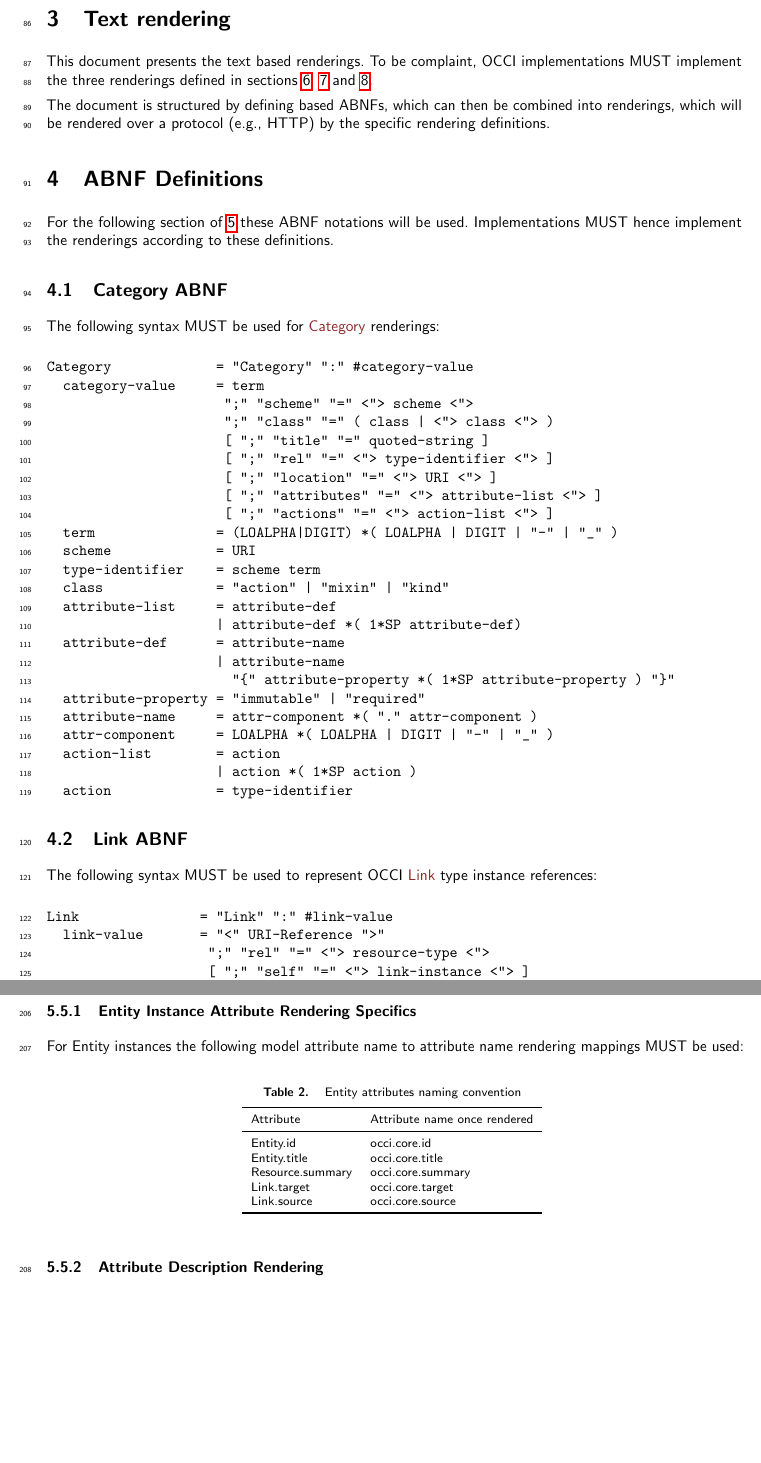
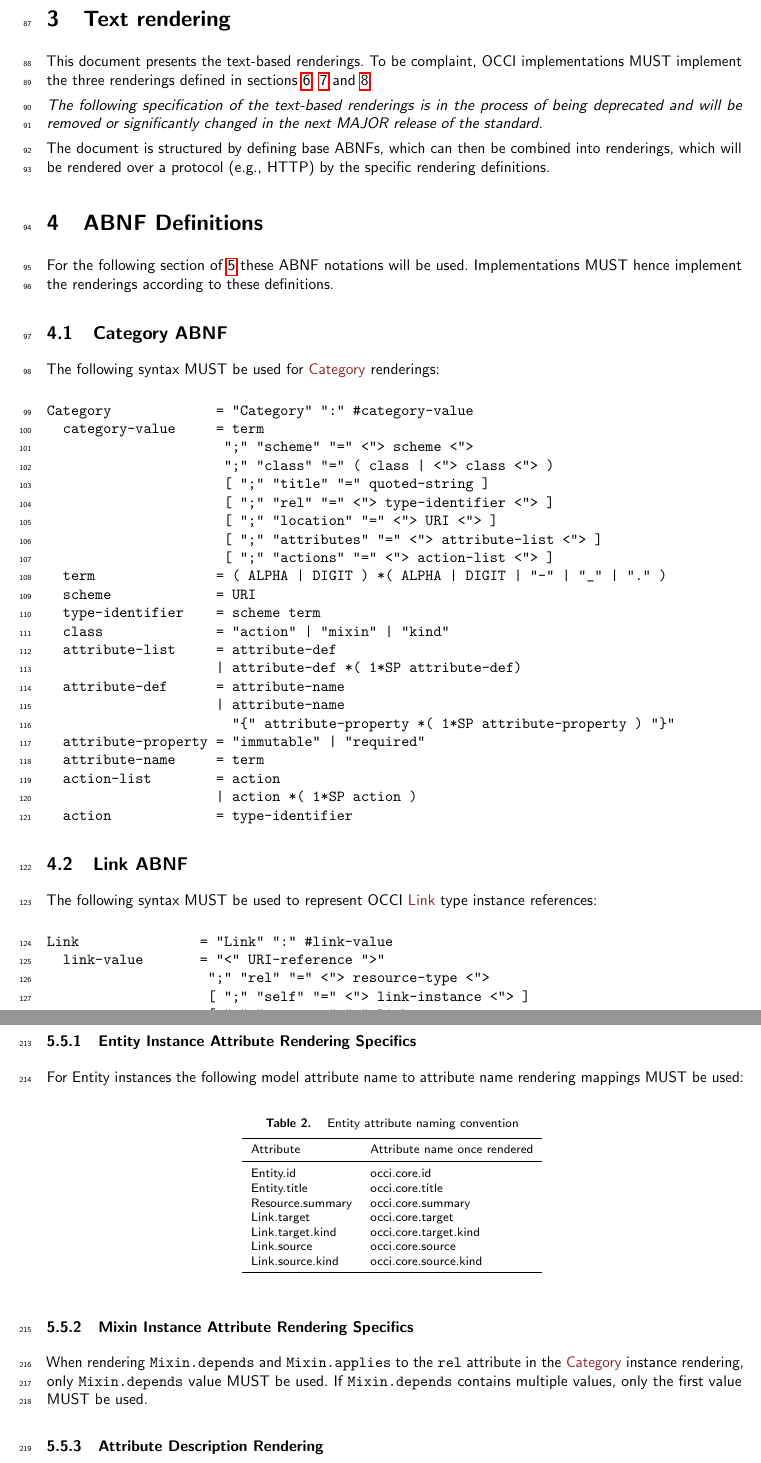
Before and after one commit to occiware/occi-wg, a LaTeX document (text_rendering.tex): two parts of pages 5 and 8 of 13, joined at a grey line, cut so that both start at the same text, the shorter picture padded with empty space. Compiled offline with pdfLaTeX.

Commit message:
[Text] Updated ABNFs
* Complex attribute values
* Clean-up
* More permissive term rules

```diff
--- a/text_rendering.tex
+++ b/text_rendering.tex
@@ -100,13 +100,19 @@ OCCI is a trademark of the Open Grid Forum.
 
 \section{Text rendering}
 
-This document presents the text based renderings. To be complaint, OCCI implementations MUST implement the three renderings defined in sections \ref{sec:text}, \ref{sec:header} and \ref{sec:urilist}.
+This document presents the text-based renderings. To be complaint, OCCI implementations
+MUST implement the three renderings defined in sections \ref{sec:text}, \ref{sec:header} and \ref{sec:urilist}.
 
-The document is structured by defining based ABNFs, which can then be combined into renderings, which will be rendered over a protocol (e.g., HTTP) by the specific rendering definitions.
+\emph{The following specification of the text-based renderings is in the process of being
+deprecated and will be removed or significantly changed in the next MAJOR release of the standard.}
+
+The document is structured by defining base ABNFs, which can then be combined into renderings, which will
+be rendered over a protocol (e.g., HTTP) by the specific rendering definitions.
 
 \section{ABNF Definitions}
 
-For the following section of \ref{sec:renderings} these ABNF notations will be used. Implementations MUST hence implement the renderings according to these definitions.
+For the following section of \ref{sec:renderings} these ABNF notations will be used.
+Implementations MUST hence implement the renderings according to these definitions.
 
 \subsection{Category ABNF}
 
@@ -122,7 +128,7 @@ Category             = "Category" ":" #category-value
                       [ ";" "location" "=" <"> URI <"> ]
                       [ ";" "attributes" "=" <"> attribute-list <"> ]
                       [ ";" "actions" "=" <"> action-list <"> ]
-  term               = (LOALPHA|DIGIT) *( LOALPHA | DIGIT | "-" | "_" )
+  term               = ( ALPHA | DIGIT ) *( ALPHA | DIGIT | "-" | "_" | "." )
   scheme             = URI
   type-identifier    = scheme term
   class              = "action" | "mixin" | "kind"
@@ -132,8 +138,7 @@ Category             = "Category" ":" #category-value
                      | attribute-name
                        "{" attribute-property *( 1*SP attribute-property ) "}"
   attribute-property = "immutable" | "required"
-  attribute-name     = attr-component *( "." attr-component )
-  attr-component     = LOALPHA *( LOALPHA | DIGIT | "-" | "_" )
+  attribute-name     = term
   action-list        = action
                      | action *( 1*SP action )
   action             = type-identifier
@@ -146,7 +151,7 @@ instance references:
 
 \begin{verbatim}
 Link               = "Link" ":" #link-value
-  link-value       = "<" URI-Reference ">"
+  link-value       = "<" URI-reference ">"
                     ";" "rel" "=" <"> resource-type <">
                     [ ";" "self" "=" <"> link-instance <"> ]
                     [ ";" "category" "=" link-type
@@ -306,19 +316,27 @@ For Entity instances the following model attribute name to attribute name render
 
 \mytablefloat{
   \label{tbl:link}
-	Entity attributes naming convention } {
+  Entity attribute naming convention } {
   \begin{tabular}{ll}
     \toprule
-			Attribute & Attribute name once rendered \\
+      Attribute         & Attribute name once rendered \\
     \colrule
-			Entity.id & occi.core.id \\
-			Entity.title & occi.core.title \\
-			Resource.summary & occi.core.summary \\
-			Link.target & occi.core.target \\
-			Link.source & occi.core.source \\
+      Entity.id         & occi.core.id \\
+      Entity.title      & occi.core.title \\
+      Resource.summary  & occi.core.summary \\
+      Link.target       & occi.core.target \\
+      Link.target.kind  & occi.core.target.kind \\
+      Link.source       & occi.core.source \\
+      Link.source.kind  & occi.core.source.kind \\
     \botrule
   \end{tabular}
 }
+
+\subsubsection{Mixin Instance Attribute Rendering Specifics}
+
+When rendering {\tt Mixin.depends} and {\tt Mixin.applies} to the {\tt rel} attribute in the \hl{Category} instance rendering,
+only {\tt Mixin.depends} value MUST be used. If {\tt Mixin.depends} contains multiple values, only the first value MUST
+be used.
 
 \subsubsection{Attribute Description Rendering}
 \label{sec:format_attribute_description}
```
Also changed, not shown: references.bib (+1 -10 lines), text_rendering.tex (34 more changed lines). Lines whose indentation alone changed are shown as unchanged.
